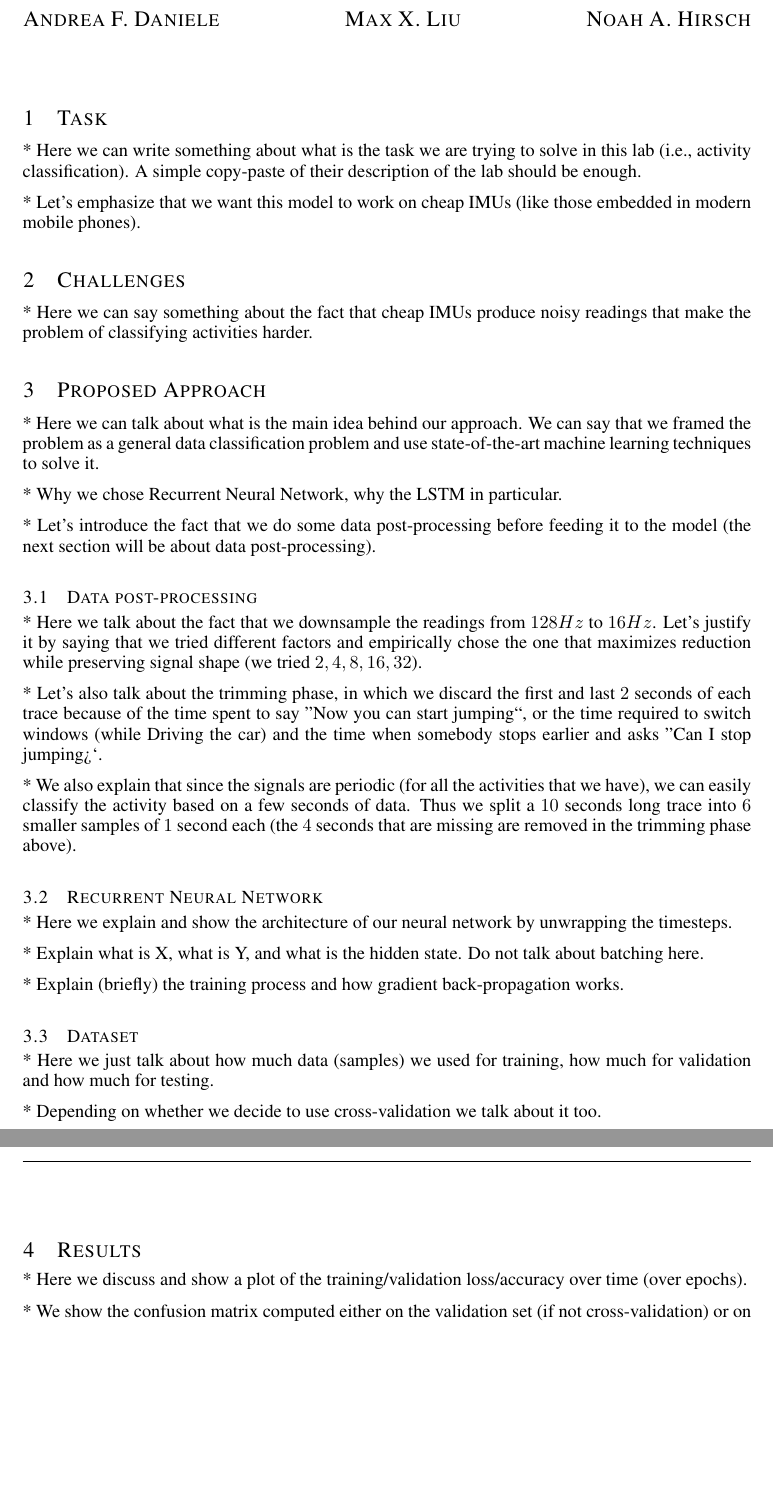
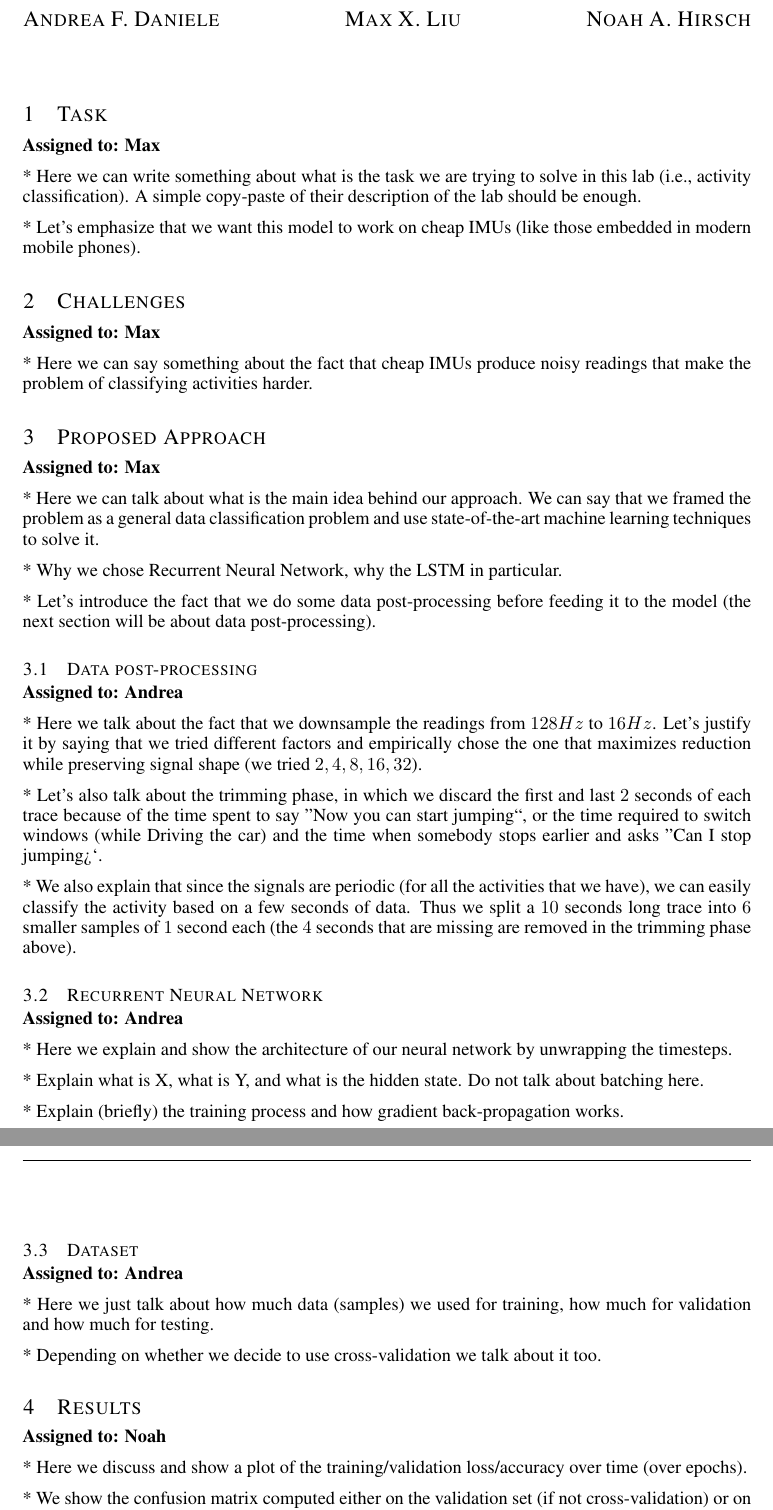
Before and after one commit to maxxliu/Mobile_Computing, a LaTeX document (labs/Lab1/Report/lab1_report.tex): two parts of pages 1 and 2 of 2, joined at a grey line, cut so that both start at the same text, the shorter picture padded with empty space. Compiled offline with pdfLaTeX.

Commit message:
added assignments to report template

```diff
--- a/labs/Lab1/Report/lab1_report.tex
+++ b/labs/Lab1/Report/lab1_report.tex
@@ -26,6 +26,8 @@
 
 \section{Task}
 \vspace{-.3cm}
+\textbf{Assigned to: Max}
+
 * Here we can write something about what is the task we are trying to solve in this lab (i.e., activity
 classification). A simple copy-paste of their description of the lab should be enough.
 
@@ -35,11 +37,15 @@ modern mobile phones).
 
 \section{Challenges}
 \vspace{-.3cm}
+\textbf{Assigned to: Max}
+
 * Here we can say something about the fact that cheap IMUs produce noisy readings that make
 the problem of classifying activities harder.
 
 \section{Proposed Approach}
 \vspace{-.3cm}
+\textbf{Assigned to: Max}
+
 * Here we can talk about what is the main idea behind our approach. We can say that we framed
 the problem as a general data classification problem and use state-of-the-art machine learning
 techniques to solve it.
@@ -51,6 +57,8 @@ techniques to solve it.
 
 \subsection{Data post-processing}
 \vspace{-.3cm}
+\textbf{Assigned to: Andrea}
+
 * Here we talk about the fact that we downsample the readings from $128Hz$ to $16Hz$. Let's
 justify it by saying that we tried different factors and empirically chose the one that maximizes
 reduction while preserving signal shape (we tried $2, 4, 8, 16, 32$).
@@ -68,6 +76,8 @@ in the trimming phase above).
 
 \subsection{Recurrent Neural Network}
 \vspace{-.3cm}
+\textbf{Assigned to: Andrea}
+
 * Here we explain and show the architecture of our neural network by unwrapping the timesteps.
 
 * Explain what is X, what is Y, and what is the hidden state. Do not talk about batching here.
@@ -77,6 +87,8 @@ in the trimming phase above).
 
 \subsection{Dataset}
 \vspace{-.3cm}
+\textbf{Assigned to: Andrea}
+
 * Here we just talk about how much data (samples) we used for training, how much for validation
 and how much for testing.
 
@@ -85,6 +97,8 @@ and how much for testing.
 
 \section{Results}
 \vspace{-.3cm}
+\textbf{Assigned to: Noah}
+
 * Here we discuss and show a plot of the training/validation loss/accuracy over time (over epochs).
 
 * We show the confusion matrix computed either on the validation set (if not cross-validation) or
```
Also changed, not shown: labs/Lab1/Report/lab1_report.pdf (deleted), labs/Lab1/Report/lab1_report.tex (2 more changed lines), 6 other files.
